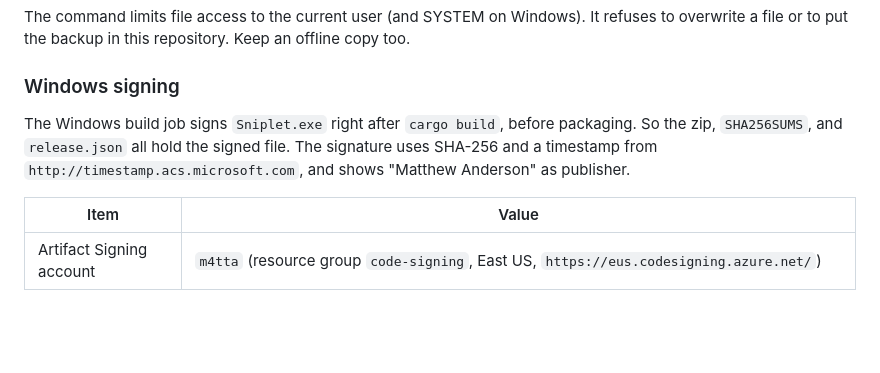
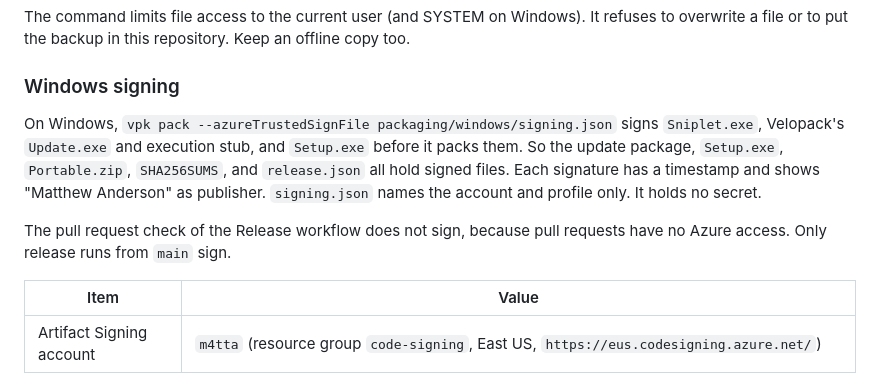
Before and after one commit to m4tta/sniplet, a Markdown page: docs/releases.md, the part around the change. GitHub-like rendering; blank space fills up the shorter version.

Commit message:
docs: describe Windows signing with Azure Artifact Signing

```diff
--- a/docs/releases.md
+++ b/docs/releases.md
@@ -150,10 +150,15 @@ offline copy too.
 
 ### Windows signing
 
-The Windows build job signs `Sniplet.exe` right after `cargo build`, before
-packaging. So the zip, `SHA256SUMS`, and `release.json` all hold the signed
-file. The signature uses SHA-256 and a timestamp from
-`http://timestamp.acs.microsoft.com`, and shows "Matthew Anderson" as publisher.
+On Windows, `vpk pack --azureTrustedSignFile packaging/windows/signing.json`
+signs `Sniplet.exe`, Velopack's `Update.exe` and execution stub, and
+`Setup.exe` before it packs them. So the update package, `Setup.exe`, `Portable.zip`, `SHA256SUMS`, and
+`release.json` all hold signed files. Each signature has a timestamp and shows
+"Matthew Anderson" as publisher. `signing.json` names the account and profile
+only. It holds no secret.
+
+The pull request check of the Release workflow does not sign, because pull
+requests have no Azure access. Only release runs from `main` sign.
 
 | Item | Value |
 | --- | --- |
```
